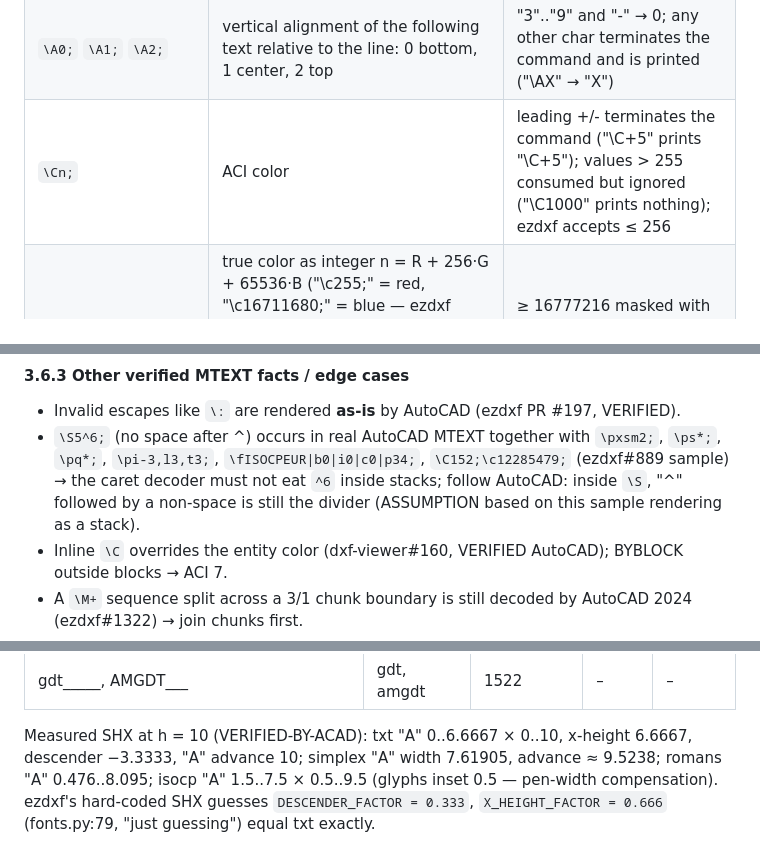
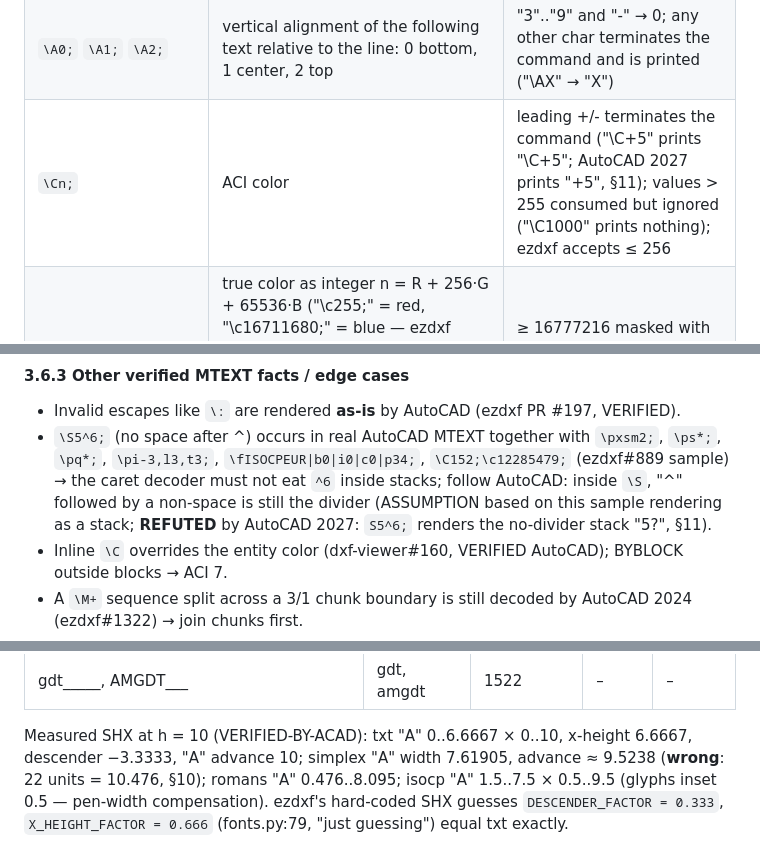
Before and after one commit to tth05/truedxf, a Markdown page: research/notes/04-text-fonts.md, 3 parts joined by grey strips. Drawn GitHub-style.

Commit message:
Note 04: mark claims refuted by AutoCAD 2027 references

```diff
--- a/research/notes/04-text-fonts.md
+++ b/research/notes/04-text-fonts.md
@@ -450,7 +450,7 @@ Tokenisation rules (ezdxf parser):
 | `\O` `\o` | overline on/off | |
 | `\K` `\k` | strike-through on/off | |
 | `\A0;` `\A1;` `\A2;` | vertical alignment of the following text relative to the line: 0 bottom, 1 center, 2 top | "3".."9" and "-" → 0; any other char terminates the command and is printed ("\AX" → "X") |
-| `\Cn;` | ACI color | leading +/- terminates the command ("\C+5" prints "\C+5"); values > 255 consumed but ignored ("\C1000" prints nothing); ezdxf accepts ≤ 256 |
+| `\Cn;` | ACI color | leading +/- terminates the command ("\C+5" prints "\C+5"; AutoCAD 2027 prints "+5", §11); values > 255 consumed but ignored ("\C1000" prints nothing); ezdxf accepts ≤ 256 |
 | `\cn;` | true color as integer n = R + 256·G + 65536·B ("\c255;" = red, "\c16711680;" = blue — ezdxf tools/text.py comment; netDxf writes `BitConverter.ToInt32([R,G,B,0])`, same). **CONFLICT**: mlightcad reads 0xRRGGBB. | ≥ 16777216 masked with 0xFFFFFF; "\c9999999999;" switches to (255,227,11) |
 | `\Hv;` / `\Hvx;` | absolute height (drawing units) / factor of current height | negative ignored (abs used), leading "+", ".5", "1e2" valid; invalid float terminates and is printed ("\H1..5") |
 | `\Wv;` / `\Wvx;` | width factor absolute / relative | as \H |
@@ -645,7 +645,8 @@ frame width is 41 when set). Verify placement with PLOT.
 - `\S5^6;` (no space after ^) occurs in real AutoCAD MTEXT together with `\pxsm2;`, `\ps*;`, `\pq*;`,
   `\pi-3,l3,t3;`, `\fISOCPEUR|b0|i0|c0|p34;`, `\C152;\c12285479;` (ezdxf#889 sample) → the caret decoder
   must not eat `^6` inside stacks; follow AutoCAD: inside `\S`, "^" followed by a non-space is still the
-  divider (ASSUMPTION based on this sample rendering as a stack).
+  divider (ASSUMPTION based on this sample rendering as a stack; **REFUTED** by AutoCAD 2027: `S5^6;` renders the
+  no-divider stack "5?", §11).
 - Inline `\C` overrides the entity color (dxf-viewer#160, VERIFIED AutoCAD); BYBLOCK outside blocks →
   ACI 7.
 - A `\M+` sequence split across a 3/1 chunk boundary is still decoded by AutoCAD 2024 (ezdxf#1322) →
@@ -1003,7 +1004,7 @@ Autodesk TTF look-alikes installed in `C:\Windows\Fonts` (Autodesk copyright; ra
 | gdt_____, AMGDT___ | gdt, amgdt | 1522 | – | – |
 
 Measured SHX at h = 10 (VERIFIED-BY-ACAD): txt "A" 0..6.6667 × 0..10, x-height 6.6667, descender
-−3.3333, "A" advance 10; simplex "A" width 7.61905, advance ≈ 9.5238; romans "A" 0.476..8.095; isocp
+−3.3333, "A" advance 10; simplex "A" width 7.61905, advance ≈ 9.5238 (**wrong**: 22 units = 10.476, §10); romans "A" 0.476..8.095; isocp
 "A" 1.5..7.5 × 0.5..9.5 (glyphs inset 0.5 — pen-width compensation). ezdxf's hard-coded SHX guesses
 `DESCENDER_FACTOR = 0.333`, `X_HEIGHT_FACTOR = 0.666` (fonts.py:79, "just guessing") equal txt exactly.
 
```
